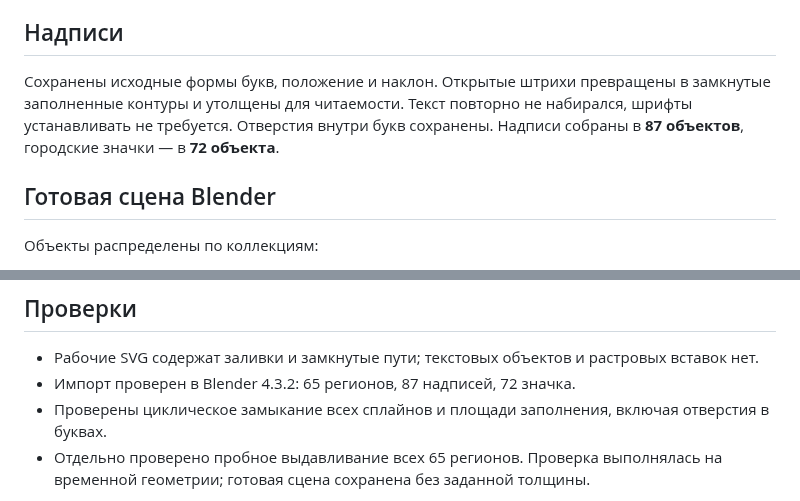
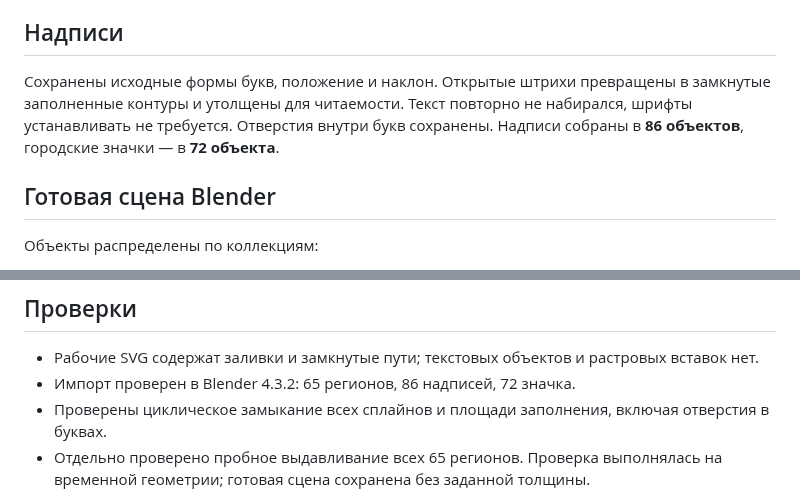
Before and after one commit to grebenshhikovau-netizen/-66-, a Markdown page: canada-blender/ПРОЧИТАТЬ.md, 2 parts joined by grey strips. GitHub-like rendering.

```diff
--- a/canada-blender/ПРОЧИТАТЬ.md
+++ b/canada-blender/ПРОЧИТАТЬ.md
@@ -32,7 +32,7 @@
 
 ## Надписи
 
-Сохранены исходные формы букв, положение и наклон. Открытые штрихи превращены в замкнутые заполненные контуры и утолщены для читаемости. Текст повторно не набирался, шрифты устанавливать не требуется. Отверстия внутри букв сохранены. Надписи собраны в **87 объектов**, городские значки — в **72 объекта**.
+Сохранены исходные формы букв, положение и наклон. Открытые штрихи превращены в замкнутые заполненные контуры и утолщены для читаемости. Текст повторно не набирался, шрифты устанавливать не требуется. Отверстия внутри букв сохранены. Надписи собраны в **86 объектов**, городские значки — в **72 объекта**.
 
 ## Готовая сцена Blender
 
@@ -52,7 +52,7 @@
 ## Проверки
 
 - Рабочие SVG содержат заливки и замкнутые пути; текстовых объектов и растровых вставок нет.
-- Импорт проверен в Blender 4.3.2: 65 регионов, 87 надписей, 72 значка.
+- Импорт проверен в Blender 4.3.2: 65 регионов, 86 надписей, 72 значка.
 - Проверены циклическое замыкание всех сплайнов и площади заполнения, включая отверстия в буквах.
 - Отдельно проверено пробное выдавливание всех 65 регионов. Проверка выполнялась на временной геометрии; готовая сцена сохранена без заданной толщины.
 
```
Also changed, not shown: README.md (+1 -1 lines), canada-blender/Предпросмотр.png, 9 other files.
